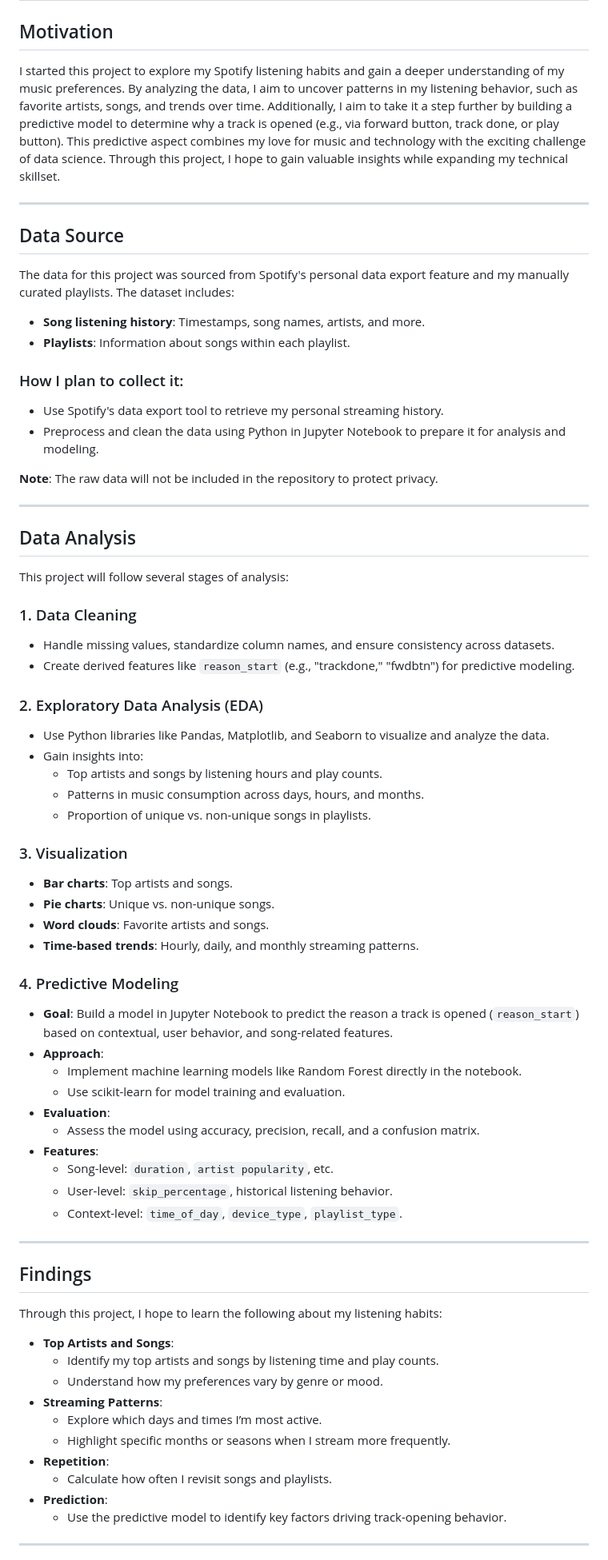
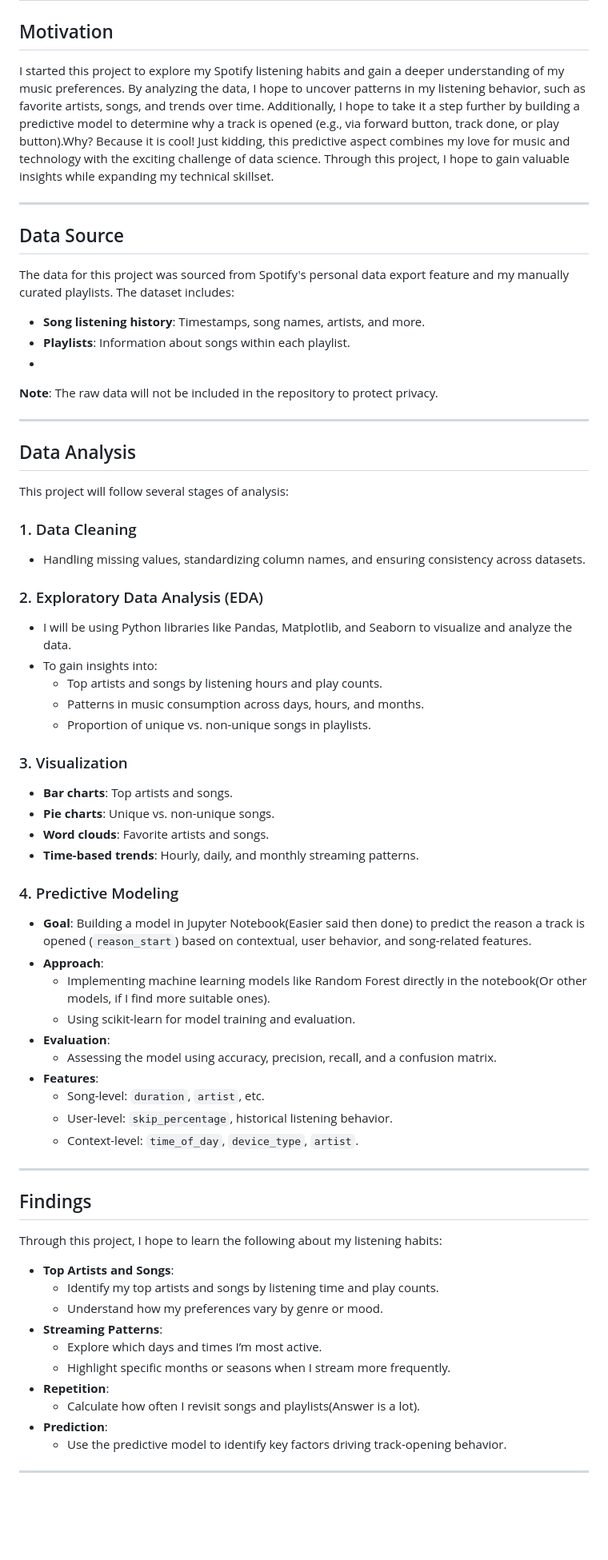
Before and after one commit to Defalt-Meh/Spotify-Data-Analysis-Exploring-My-Listening-Habits, a Markdown page: README.md, the part around one of its changes. Shown at 80% size. Rendered like a GitHub page; blank space fills up the shorter version.

```diff
--- a/README.md
+++ b/README.md
@@ -2,7 +2,7 @@
 
 ## Motivation
 
-I started this project to explore my Spotify listening habits and gain a deeper understanding of my music preferences. By analyzing the data, I aim to uncover patterns in my listening behavior, such as favorite artists, songs, and trends over time. Additionally, I aim to take it a step further by building a predictive model to determine why a track is opened (e.g., via forward button, track done, or play button). This predictive aspect combines my love for music and technology with the exciting challenge of data science. Through this project, I hope to gain valuable insights while expanding my technical skillset.
+I started this project to explore my Spotify listening habits and gain a deeper understanding of my music preferences. By analyzing the data, I hope to uncover patterns in my listening behavior, such as favorite artists, songs, and trends over time. Additionally, I hope to take it a step further by building a predictive model to determine why a track is opened (e.g., via forward button, track done, or play button).Why? Because it is cool! Just kidding, this predictive aspect combines my love for music and technology with the exciting challenge of data science. Through this project, I hope to gain valuable insights while expanding my technical skillset.
 
 ---
 
@@ -12,11 +12,7 @@ The data for this project was sourced from Spotify's personal data export featur
 
 - **Song listening history**: Timestamps, song names, artists, and more.
 - **Playlists**: Information about songs within each playlist.
-
-### How I plan to collect it:
-- Use Spotify's data export tool to retrieve my personal streaming history.
-- Preprocess and clean the data using Python in Jupyter Notebook to prepare it for analysis and modeling.
-
+-
 **Note**: The raw data will not be included in the repository to protect privacy.
 
 ---
@@ -26,12 +22,11 @@ The data for this project was sourced from Spotify's personal data export featur
 This project will follow several stages of analysis:
 
 ### 1. Data Cleaning
-- Handle missing values, standardize column names, and ensure consistency across datasets.
-- Create derived features like `reason_start` (e.g., "trackdone," "fwdbtn") for predictive modeling.
+- Handling missing values, standardizing column names, and ensuring consistency across datasets.
 
 ### 2. Exploratory Data Analysis (EDA)
-- Use Python libraries like Pandas, Matplotlib, and Seaborn to visualize and analyze the data.
-- Gain insights into:
+- I will be using Python libraries like Pandas, Matplotlib, and Seaborn to visualize and analyze the data.
+- To gain insights into:
   - Top artists and songs by listening hours and play counts.
   - Patterns in music consumption across days, hours, and months.
   - Proportion of unique vs. non-unique songs in playlists.
@@ -43,16 +38,16 @@ This project will follow several stages of analysis:
 - **Time-based trends**: Hourly, daily, and monthly streaming patterns.
 
 ### 4. Predictive Modeling
-- **Goal**: Build a model in Jupyter Notebook to predict the reason a track is opened (`reason_start`) based on contextual, user behavior, and song-related features.
+- **Goal**: Building a model in Jupyter Notebook(Easier said then done) to predict the reason a track is opened (`reason_start`) based on contextual, user behavior, and song-related features.
 - **Approach**:
-  - Implement machine learning models like Random Forest directly in the notebook.
-  - Use scikit-learn for model training and evaluation.
+  - Implementing machine learning models like Random Forest directly in the notebook(Or other models, if I find more suitable ones).
+  - Using scikit-learn for model training and evaluation.
 - **Evaluation**:
-  - Assess the model using accuracy, precision, recall, and a confusion matrix.
+  - Assessing the model using accuracy, precision, recall, and a confusion matrix.
 - **Features**:
-  - Song-level: `duration`, `artist popularity`, etc.
+  - Song-level: `duration`, `artist`, etc.
   - User-level: `skip_percentage`, historical listening behavior.
-  - Context-level: `time_of_day`, `device_type`, `playlist_type`.
+  - Context-level: `time_of_day`, `device_type`, `artist`.
 
 ---
 
@@ -67,7 +62,7 @@ Through this project, I hope to learn the following about my listening habits:
   - Explore which days and times I’m most active.
   - Highlight specific months or seasons when I stream more frequently.
 - **Repetition**:
-  - Calculate how often I revisit songs and playlists.
+  - Calculate how often I revisit songs and playlists(Answer is a lot).
 - **Prediction**:
   - Use the predictive model to identify key factors driving track-opening behavior.
 
```
Also changed, not shown: other parts of README.md (+1 -1 lines).
